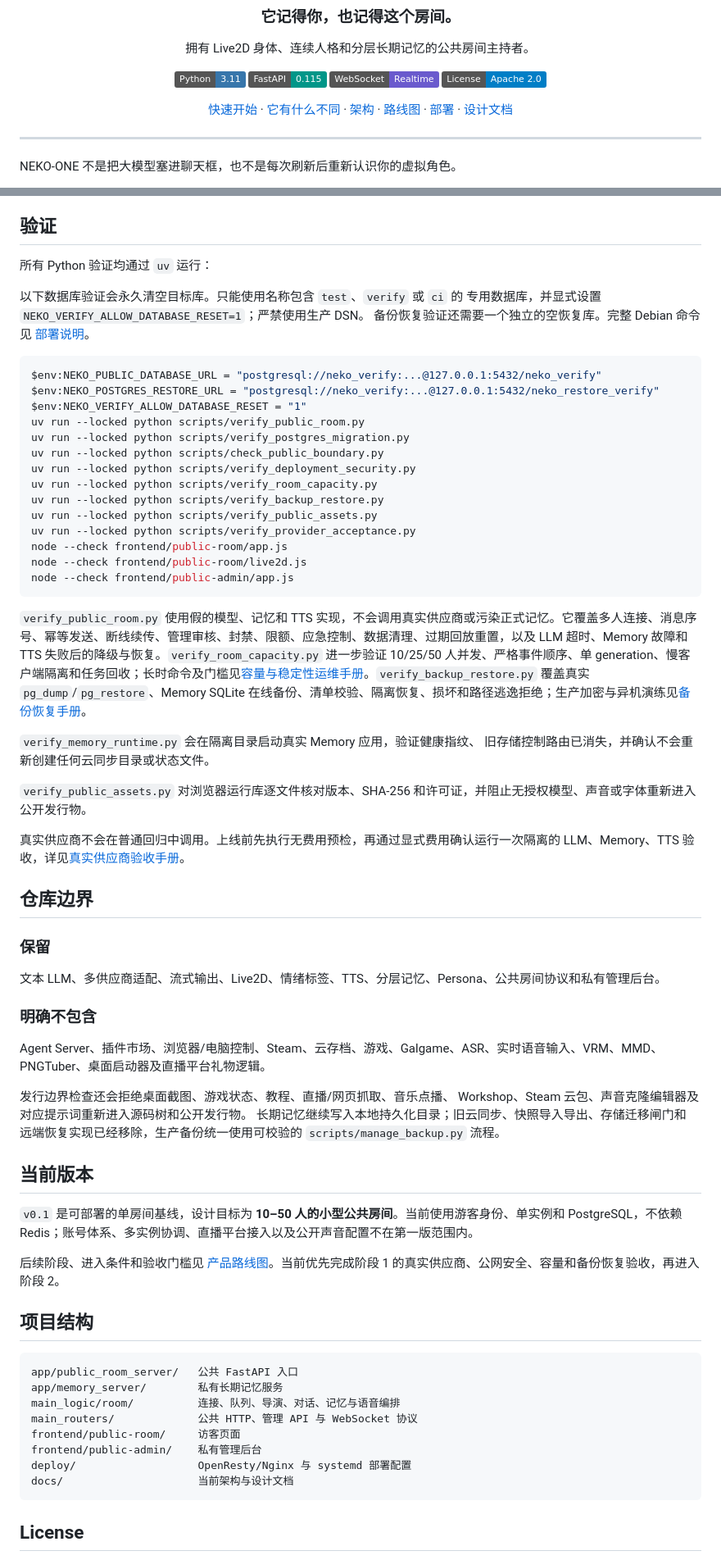
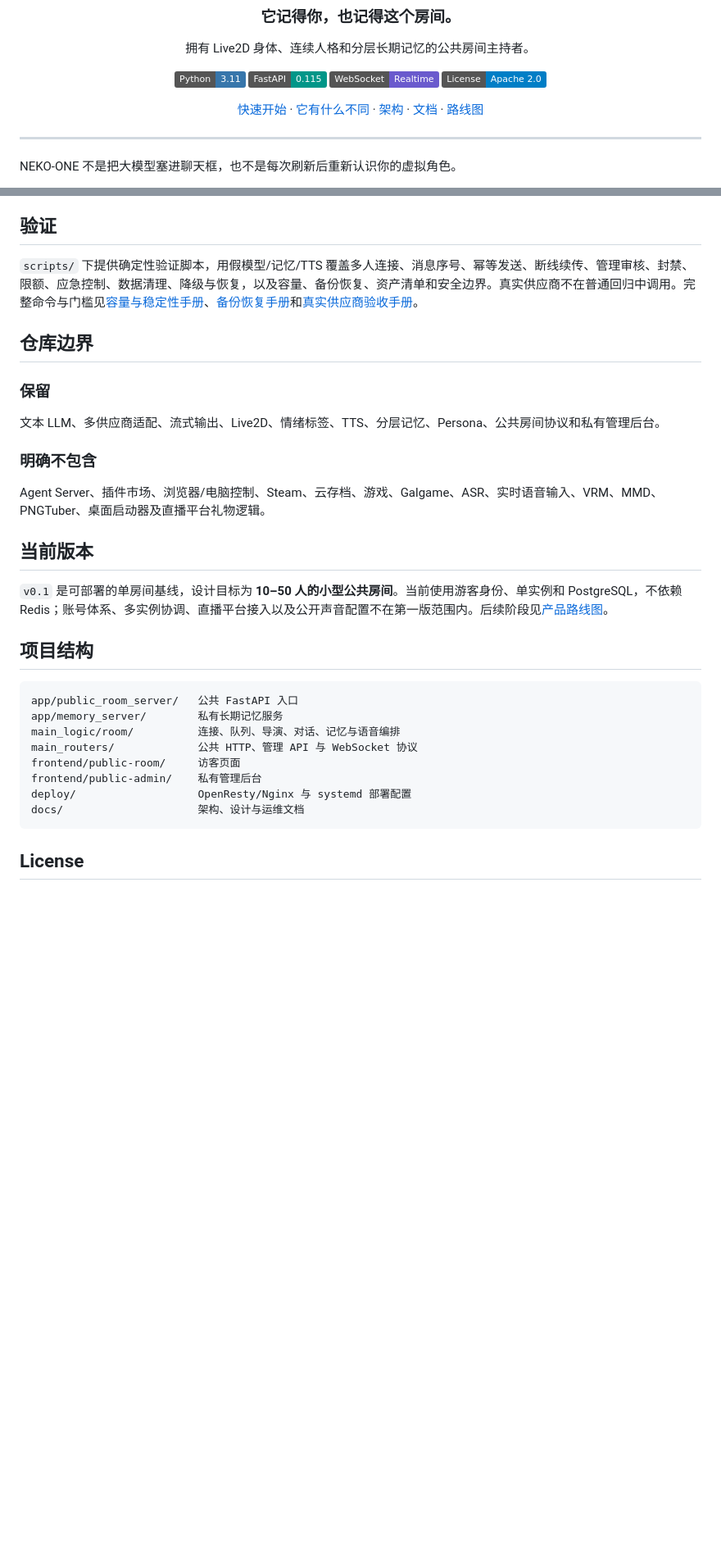
Before and after one commit to Himifox/NEKO-ONE, a Markdown page: README.MD, 2 parts joined by grey strips. Shown at 82% size. Drawn GitHub-style; badges without logos; blank space fills up the shorter version.

````diff
--- a/README.MD
+++ b/README.MD
@@ -11,7 +11,7 @@
 ![WebSocket](https://img.shields.io/badge/WebSocket-Realtime-6A5ACD)
 ![License](https://img.shields.io/badge/License-Apache%202.0-blue)
 
-[快速开始](#快速开始) · [它有什么不同](#它有什么不同) · [架构](#架构) · [路线图](docs/roadmap.md) · [部署](#部署到公网) · [设计文档](docs/design/public-room-web-architecture.md)
+[快速开始](#快速开始) · [它有什么不同](#它有什么不同) · [架构](#架构) · [文档](docs/design/index.md) · [路线图](docs/roadmap.md)
 
 </div>
 
@@ -192,38 +155,7 @@ NEKO-ONE 把记忆拆成三层，而不是把所有访客的话混进一个向
 
 ## 验证
 
-所有 Python 验证均通过 `uv` 运行：
-
-以下数据库验证会永久清空目标库。只能使用名称包含 `test`、`verify` 或 `ci` 的
-专用数据库，并显式设置 `NEKO_VERIFY_ALLOW_DATABASE_RESET=1`；严禁使用生产 DSN。
-备份恢复验证还需要一个独立的空恢复库。完整 Debian 命令见
-[部署说明](deploy/README.md)。
-
-```powershell
-$env:NEKO_PUBLIC_DATABASE_URL = "postgresql://neko_verify:...@127.0.0.1:5432/neko_verify"
-$env:NEKO_POSTGRES_RESTORE_URL = "postgresql://neko_verify:...@127.0.0.1:5432/neko_restore_verify"
-$env:NEKO_VERIFY_ALLOW_DATABASE_RESET = "1"
-uv run --locked python scripts/verify_public_room.py
-uv run --locked python scripts/verify_postgres_migration.py
-uv run --locked python scripts/check_public_boundary.py
-uv run --locked python scripts/verify_deployment_security.py
-uv run --locked python scripts/verify_room_capacity.py
-uv run --locked python scripts/verify_backup_restore.py
-uv run --locked python scripts/verify_public_assets.py
-uv run --locked python scripts/verify_provider_acceptance.py
-node --check frontend/public-room/app.js
-node --check frontend/public-room/live2d.js
-node --check frontend/public-admin/app.js
-```
-
-`verify_public_room.py` 使用假的模型、记忆和 TTS 实现，不会调用真实供应商或污染正式记忆。它覆盖多人连接、消息序号、幂等发送、断线续传、管理审核、封禁、限额、应急控制、数据清理、过期回放重置，以及 LLM 超时、Memory 故障和 TTS 失败后的降级与恢复。`verify_room_capacity.py` 进一步验证 10/25/50 人并发、严格事件顺序、单 generation、慢客户端隔离和任务回收；长时命令及门槛见[容量与稳定性运维手册](docs/operations/capacity-and-soak.md)。`verify_backup_restore.py` 覆盖真实 `pg_dump`/`pg_restore`、Memory SQLite 在线备份、清单校验、隔离恢复、损坏和路径逃逸拒绝；生产加密与异机演练见[备份恢复手册](docs/operations/backup-and-restore.md)。
-
-`verify_memory_runtime.py` 会在隔离目录启动真实 Memory 应用，验证健康指纹、
-旧存储控制路由已消失，并确认不会重新创建任何云同步目录或状态文件。
-
-`verify_public_assets.py` 对浏览器运行库逐文件核对版本、SHA-256 和许可证，并阻止无授权模型、声音或字体重新进入公开发行物。
-
-真实供应商不会在普通回归中调用。上线前先执行无费用预检，再通过显式费用确认运行一次隔离的 LLM、Memory、TTS 验收，详见[真实供应商验收手册](docs/operations/provider-acceptance.md)。
+`scripts/` 下提供确定性验证脚本，用假模型/记忆/TTS 覆盖多人连接、消息序号、幂等发送、断线续传、管理审核、封禁、限额、应急控制、数据清理、降级与恢复，以及容量、备份恢复、资产清单和安全边界。真实供应商不在普通回归中调用。完整命令与门槛见[容量与稳定性手册](docs/operations/capacity-and-soak.md)、[备份恢复手册](docs/operations/backup-and-restore.md)和[真实供应商验收手册](docs/operations/provider-acceptance.md)。
 
 ## 仓库边界
 
@@ -235,16 +167,9 @@ node --check frontend/public-admin/app.js
 
 Agent Server、插件市场、浏览器/电脑控制、Steam、云存档、游戏、Galgame、ASR、实时语音输入、VRM、MMD、PNGTuber、桌面启动器及直播平台礼物逻辑。
 
-发行边界检查还会拒绝桌面截图、游戏状态、教程、直播/网页抓取、音乐点播、
-Workshop、Steam 云包、声音克隆编辑器及对应提示词重新进入源码树和公开发行物。
-长期记忆继续写入本地持久化目录；旧云同步、快照导入导出、存储迁移闸门和
-远端恢复实现已经移除，生产备份统一使用可校验的 `scripts/manage_backup.py` 流程。
-
 ## 当前版本
 
-`v0.1` 是可部署的单房间基线，设计目标为 **10–50 人的小型公共房间**。当前使用游客身份、单实例和 PostgreSQL，不依赖 Redis；账号体系、多实例协调、直播平台接入以及公开声音配置不在第一版范围内。
-
-后续阶段、进入条件和验收门槛见 [产品路线图](docs/roadmap.md)。当前优先完成阶段 1 的真实供应商、公网安全、容量和备份恢复验收，再进入阶段 2。
+`v0.1` 是可部署的单房间基线，设计目标为 **10–50 人的小型公共房间**。当前使用游客身份、单实例和 PostgreSQL，不依赖 Redis；账号体系、多实例协调、直播平台接入以及公开声音配置不在第一版范围内。后续阶段见[产品路线图](docs/roadmap.md)。
 
 ## 项目结构
 
@@ -256,7 +181,7 @@ main_routers/             公共 HTTP、管理 API 与 WebSocket 协议
 frontend/public-room/     访客页面
 frontend/public-admin/    私有管理后台
 deploy/                   OpenResty/Nginx 与 systemd 部署配置
-docs/                     当前架构与设计文档
+docs/                     架构、设计与运维文档
 ```
 
 ## License
````
Also changed, not shown: other parts of README.MD (+12 -49 lines).
